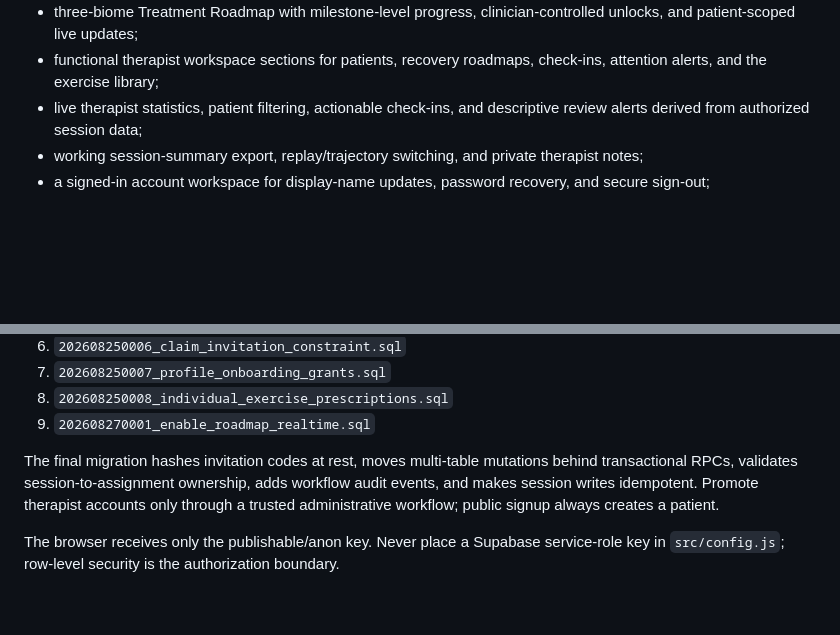
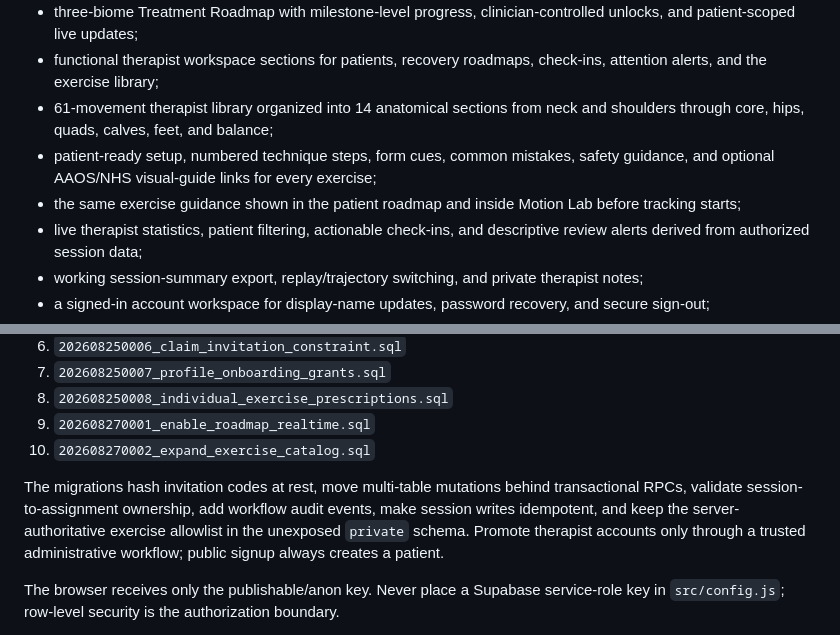
Before and after one commit to AadiJ1in/Axion-, a Markdown page: README.md, 2 parts joined by grey strips. GitHub-like rendering; blank space fills up the shorter version.

Commit message:
Expand guided exercise library: README.md

```diff
--- a/README.md
+++ b/README.md
@@ -28,6 +28,9 @@ The public synthetic demo works without configuration:
 - role-aware patient recovery portal with XP, streaks, milestones, daily prescriptions, momentum, and achievements;
 - three-biome Treatment Roadmap with milestone-level progress, clinician-controlled unlocks, and patient-scoped live updates;
 - functional therapist workspace sections for patients, recovery roadmaps, check-ins, attention alerts, and the exercise library;
+- 61-movement therapist library organized into 14 anatomical sections from neck and shoulders through core, hips, quads, calves, feet, and balance;
+- patient-ready setup, numbered technique steps, form cues, common mistakes, safety guidance, and optional AAOS/NHS visual-guide links for every exercise;
+- the same exercise guidance shown in the patient roadmap and inside Motion Lab before tracking starts;
 - live therapist statistics, patient filtering, actionable check-ins, and descriptive review alerts derived from authorized session data;
 - working session-summary export, replay/trajectory switching, and private therapist notes;
 - a signed-in account workspace for display-name updates, password recovery, and secure sign-out;
@@ -73,8 +76,9 @@ The applied production migration sequence is:
 7. `202608250007_profile_onboarding_grants.sql`
 8. `202608250008_individual_exercise_prescriptions.sql`
 9. `202608270001_enable_roadmap_realtime.sql`
+10. `202608270002_expand_exercise_catalog.sql`
 
-The final migration hashes invitation codes at rest, moves multi-table mutations behind transactional RPCs, validates session-to-assignment ownership, adds workflow audit events, and makes session writes idempotent. Promote therapist accounts only through a trusted administrative workflow; public signup always creates a patient.
+The migrations hash invitation codes at rest, move multi-table mutations behind transactional RPCs, validate session-to-assignment ownership, add workflow audit events, make session writes idempotent, and keep the server-authoritative exercise allowlist in the unexposed `private` schema. Promote therapist accounts only through a trusted administrative workflow; public signup always creates a patient.
 
 The browser receives only the publishable/anon key. Never place a Supabase service-role key in `src/config.js`; row-level security is the authorization boundary.
 
```
